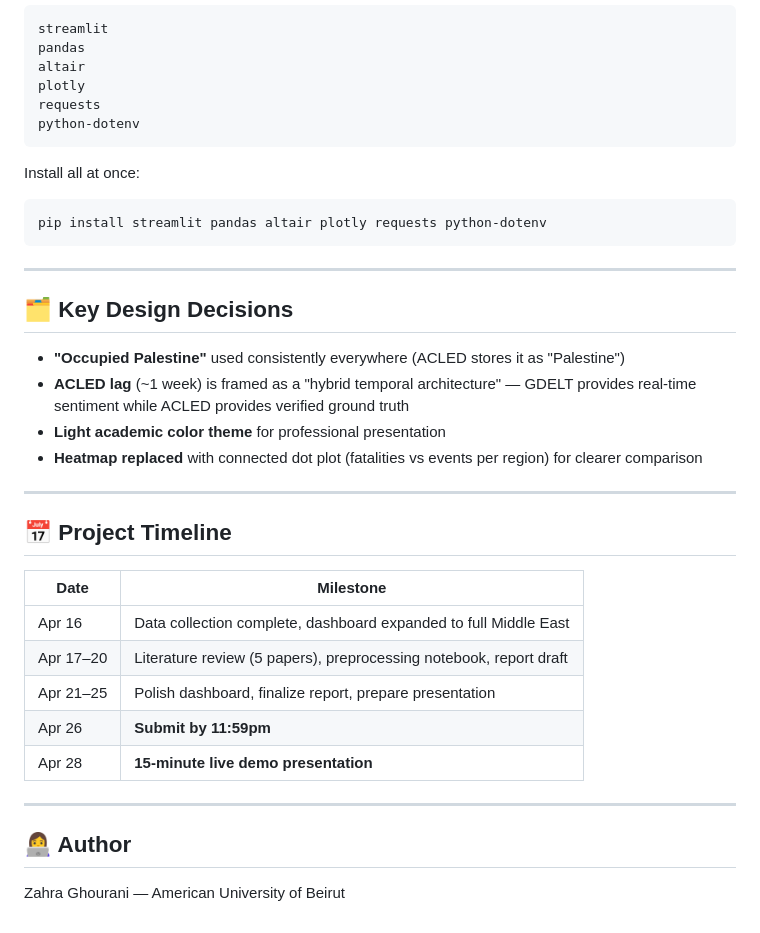
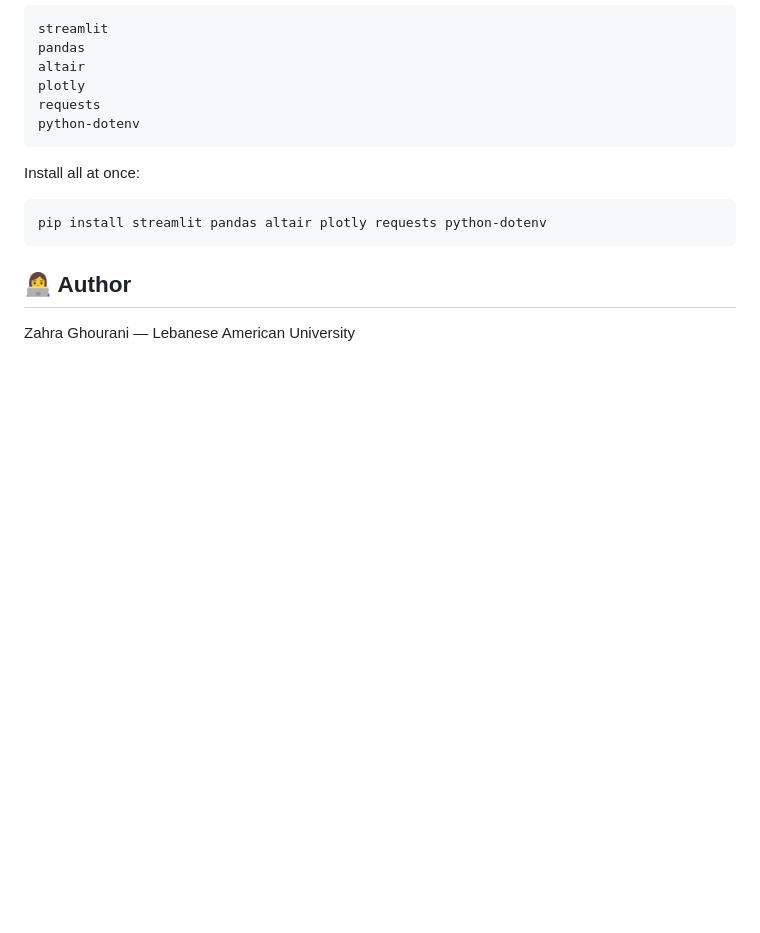
Before and after one commit to zahraghourani/lebanon-conflict-viz, a Markdown page: README.md, the part around the change. GitHub-like rendering; blank space fills up the shorter version.

Commit message:
Update README by removing sections
Removed key design decisions and project timeline sections from README.

````diff
--- a/README.md
+++ b/README.md
@@ -253,29 +253,7 @@ Install all at once:
 pip install streamlit pandas altair plotly requests python-dotenv
 ```
 
----
-
-## 🗂️ Key Design Decisions
-
-- **"Occupied Palestine"** used consistently everywhere (ACLED stores it as "Palestine")
-- **ACLED lag** (~1 week) is framed as a "hybrid temporal architecture" — GDELT provides real-time sentiment while ACLED provides verified ground truth
-- **Light academic color theme** for professional presentation
-- **Heatmap replaced** with connected dot plot (fatalities vs events per region) for clearer comparison
-
----
-
-## 📅 Project Timeline
-
-| Date      | Milestone                                                          |
-| --------- | ------------------------------------------------------------------ |
-| Apr 16    | Data collection complete, dashboard expanded to full Middle East   |
-| Apr 17–20 | Literature review (5 papers), preprocessing notebook, report draft |
-| Apr 21–25 | Polish dashboard, finalize report, prepare presentation            |
-| Apr 26    | **Submit by 11:59pm**                                              |
-| Apr 28    | **15-minute live demo presentation**                               |
-
----
 
 ## 👩‍💻 Author
 
-Zahra Ghourani — American University of Beirut
+Zahra Ghourani — Lebanese American University
````
